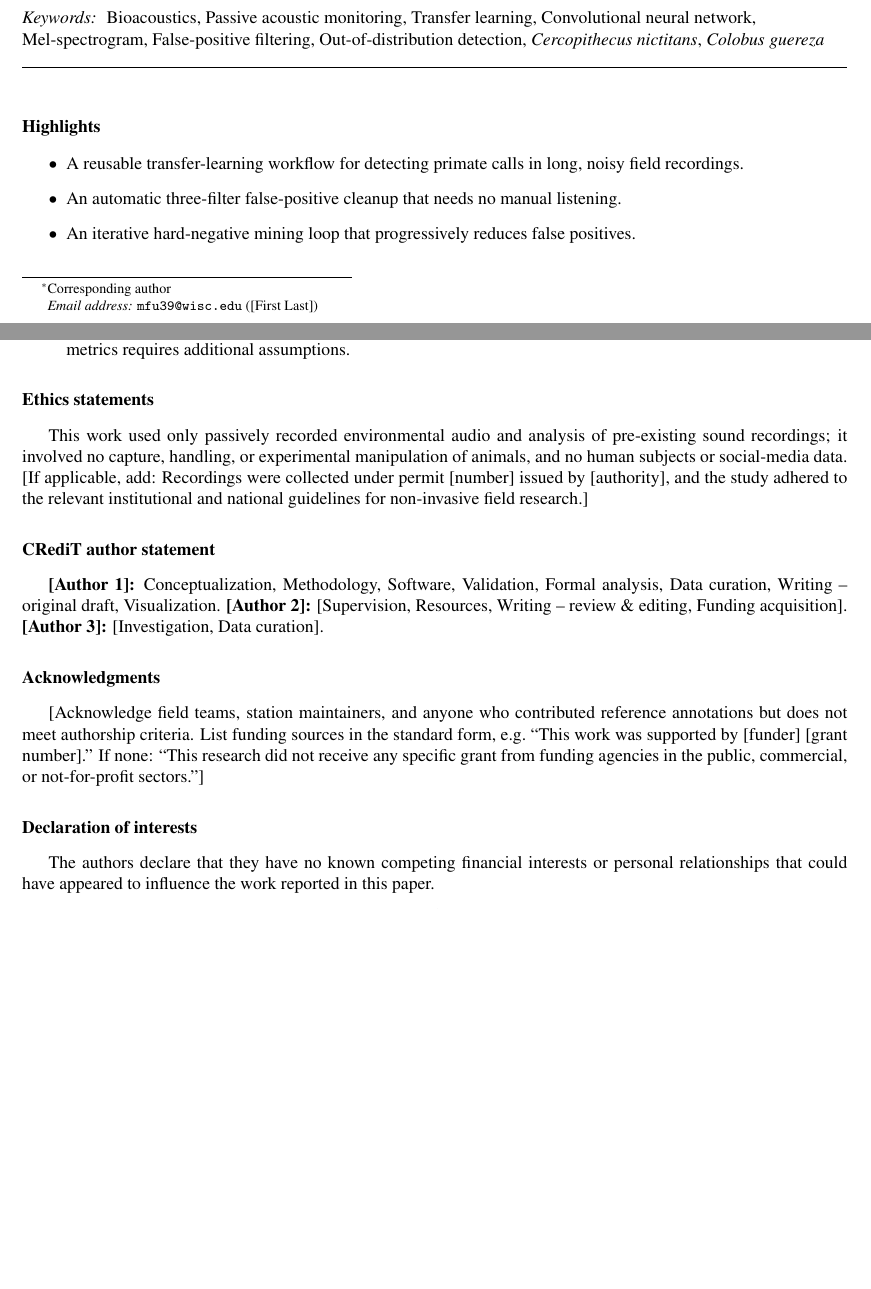
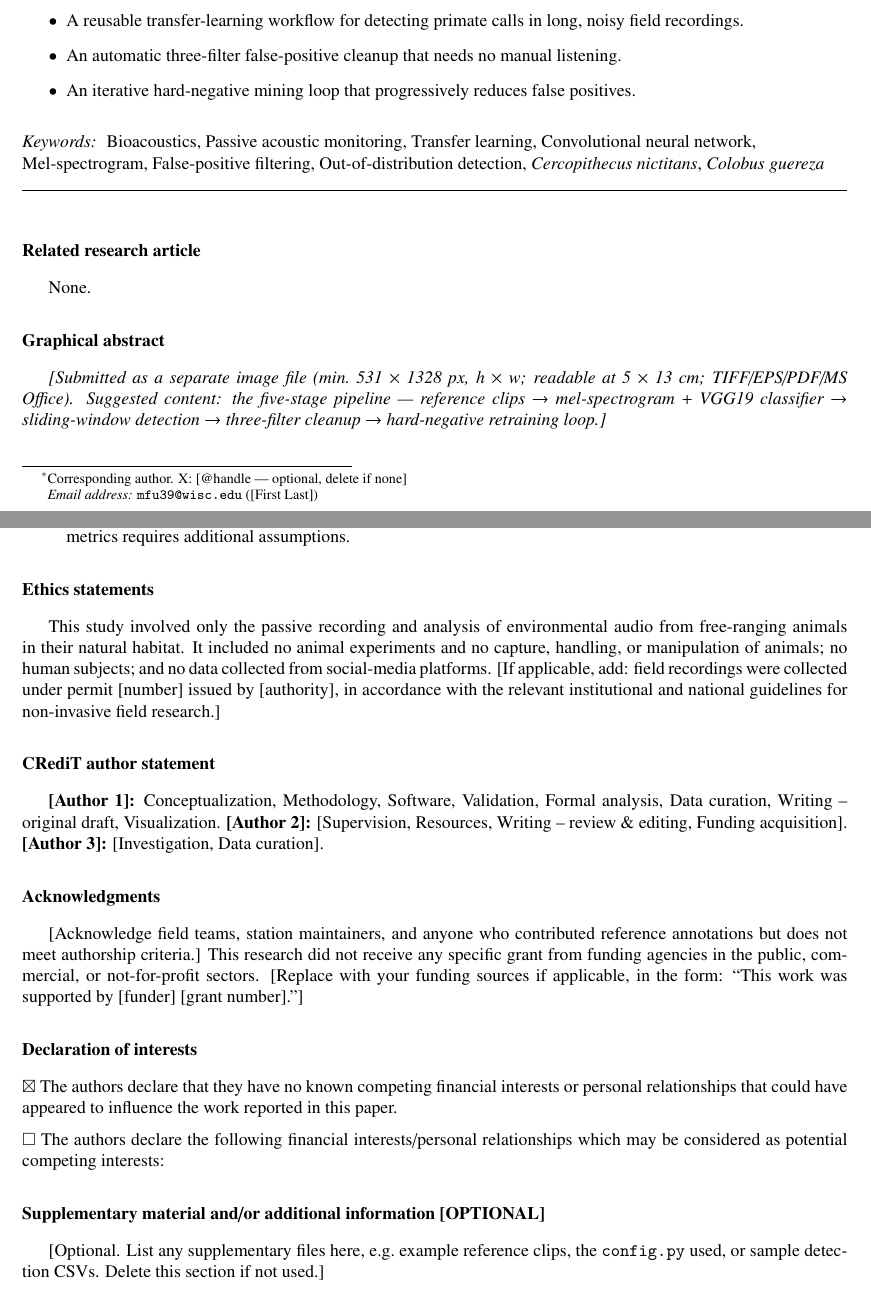
Before and after one commit to Mo119m/primates-sound-detection, a LaTeX paper (paper/methodsx_manuscript.tex): two parts of pages 1 and 5 of 6, joined at a grey line, cut so that both start at the same text, the shorter picture padded with empty space. Compiled offline with pdfLaTeX.

Commit message:
Restructure manuscript to match official MethodsX template v7
Align section order and headings with the MethodsX methods article template
(Sept 2024): move abstract bullet points inside the abstract, add the missing
mandatory sections (Related research article, Graphical abstract,
Supplementary material), give Declaration of interests both checkbox
statements, and rewrite the ethics statement for passive observational work.

https://claude.ai/code/session_01GRhKW3iKJjm2wYYeUd56Hq

```diff
--- a/paper/methodsx_manuscript.tex
+++ b/paper/methodsx_manuscript.tex
@@ -22,15 +30,19 @@
 
 \begin{document}
 
+%% =====================================================================
+%% ARTICLE INFORMATION
+%% Title (max. 20 words), authors (mark corresponding with *), full
+%% affiliations, corresponding e-mail (+ X handle), keywords (>= 3).
+%% =====================================================================
 \begin{frontmatter}
 
 \title{A transfer-learning and automatic false-positive cleanup pipeline
 for detecting primate vocalizations in long tropical-forest recordings}
 
-%% Group authors per affiliation:
 \author[a]{[First Last]\corref{cor1}}
 \ead{mfu39@wisc.edu}
-\cortext[cor1]{Corresponding author}
+\cortext[cor1]{Corresponding author. X: [@handle --- optional, delete if none]}
 
 \author[a]{[Co-author Name]}
 
@@ -59,8 +75,18 @@ out-of-distribution score, a YAMNet/AudioSet cross-check, and a
 temporal-isolation rule --- flag suspicious detections; strongly flagged clips
 are exported as hard negatives and folded back into the background class for
 iterative retraining.
+
+\begin{itemize}
+\item A reusable transfer-learning workflow for detecting primate calls in
+long, noisy field recordings.
+\item An automatic three-filter false-positive cleanup that needs no manual
+listening.
+\item An iterative hard-negative mining loop that progressively reduces false
+positives.
+\end{itemize}
 \end{abstract}
 
+%% KEYWORDS -- minimum three, separated by \sep.
 \begin{keyword}
 Bioacoustics \sep Passive acoustic monitoring \sep Transfer learning \sep
 Convolutional neural network \sep Mel-spectrogram \sep
@@ -70,15 +96,16 @@ False-positive filtering \sep Out-of-distribution detection \sep
 
 \end{frontmatter}
 
-%% ======================================================================
-\section*{Highlights}
+%% =====================================================================
+\section*{Related research article}
+None.
 
-\begin{itemize}
-\item A reusable transfer-learning workflow for detecting primate calls in
-long, noisy field recordings.
-\item An automatic three-filter false-positive cleanup that needs no manual
-listening.
-\item An iterative hard-negative mining loop that progressively reduces false
-positives.
-\end{itemize}
+%% =====================================================================
+\section*{Graphical abstract}
+\textit{[Submitted as a separate image file (min.\ 531 $\times$ 1328 px,
+h $\times$ w; readable at 5 $\times$ 13 cm; TIFF/EPS/PDF/MS Office). Suggested
+content: the five-stage pipeline --- reference clips $\rightarrow$
+mel-spectrogram + VGG19 classifier $\rightarrow$ sliding-window detection
+$\rightarrow$ three-filter cleanup $\rightarrow$ hard-negative retraining
+loop.]}
 
@@ -337,17 +370,22 @@ estimates; converting counts to ecological metrics requires additional
 assumptions.
 \end{itemize}
 
-%% ======================================================================
+%% =====================================================================
+%% ETHICS STATEMENTS -- keep only the statements relevant to your work.
+%% =====================================================================
 \section*{Ethics statements}
 
-This work used only passively recorded environmental audio and analysis of
-pre-existing sound recordings; it involved no capture, handling, or
-experimental manipulation of animals, and no human subjects or social-media
-data. [If applicable, add: Recordings were collected under permit [number]
-issued by [authority], and the study adhered to the relevant institutional and
-national guidelines for non-invasive field research.]
+This study involved only the passive recording and analysis of environmental
+audio from free-ranging animals in their natural habitat. It included no
+animal experiments and no capture, handling, or manipulation of animals; no
+human subjects; and no data collected from social-media platforms. [If
+applicable, add: field recordings were collected under permit [number] issued
+by [authority], in accordance with the relevant institutional and national
+guidelines for non-invasive field research.]
 
-%% ======================================================================
+%% =====================================================================
+%% CREDIT AUTHOR STATEMENT
+%% =====================================================================
 \section*{CRediT author statement}
 
 \textbf{[Author 1]:} Conceptualization, Methodology, Software, Validation,
@@ -355,23 +393,38 @@ Formal analysis, Data curation, Writing -- original draft, Visualization.
 \textbf{[Author 2]:} [Supervision, Resources, Writing -- review \& editing,
 Funding acquisition]. \textbf{[Author 3]:} [Investigation, Data curation].
 
-%% ======================================================================
+%% =====================================================================
 \section*{Acknowledgments}
 
 [Acknowledge field teams, station maintainers, and anyone who contributed
-reference annotations but does not meet authorship criteria. List funding
-sources in the standard form, e.g.\ ``This work was supported by [funder]
-[grant number].'' If none: ``This research did not receive any specific grant
-from funding agencies in the public, commercial, or not-for-profit sectors.'']
+reference annotations but does not meet authorship criteria.] This research did
+not receive any specific grant from funding agencies in the public,
+commercial, or not-for-profit sectors. [Replace with your funding sources if
+applicable, in the form: ``This work was supported by [funder] [grant
+number].'']
 
-%% ======================================================================
+%% =====================================================================
+%% DECLARATION OF INTERESTS -- keep BOTH statements; tick the correct box.
+%% =====================================================================
 \section*{Declaration of interests}
 
-The authors declare that they have no known competing financial interests or
-personal relationships that could have appeared to influence the work reported
-in this paper.
+\noindent$\boxtimes$~The authors declare that they have no known competing
+financial interests or personal relationships that could have appeared to
+influence the work reported in this paper.
 
-%% ======================================================================
+\medskip
+\noindent$\square$~The authors declare the following financial
+interests/personal relationships which may be considered as potential
+competing interests:
+
+%% =====================================================================
+\section*{Supplementary material and/or additional information [OPTIONAL]}
+
+[Optional. List any supplementary files here, e.g.\ example reference clips,
+the \texttt{config.py} used, or sample detection CSVs. Delete this section if
+not used.]
+
+%% =====================================================================
 \begin{thebibliography}{99}
 
 \bibitem{stowell2022}
```
Also changed, not shown: paper/methodsx_manuscript.tex (90 more changed lines).
